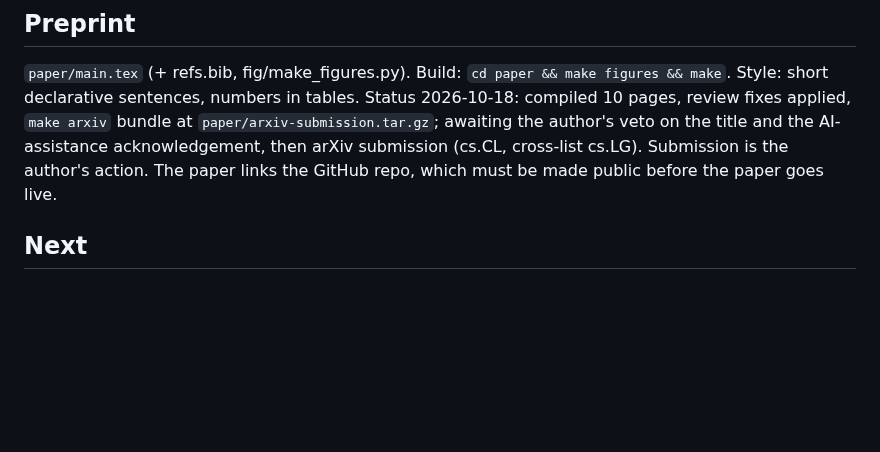
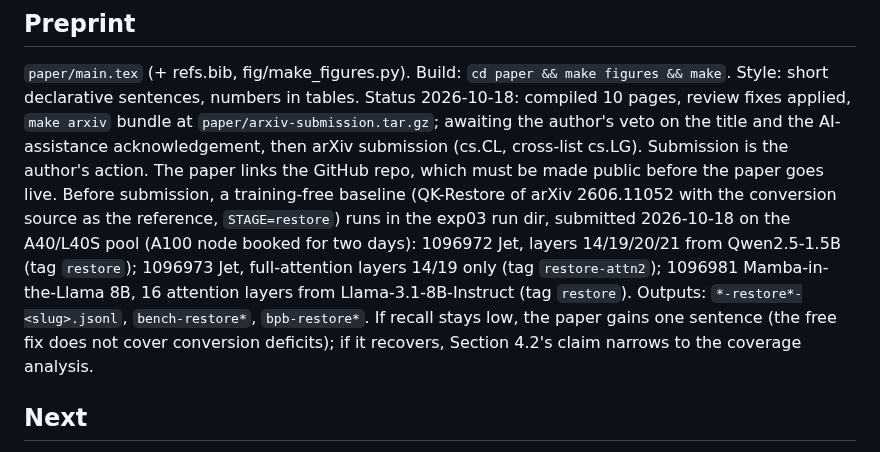
Before and after one commit to gottn/recall-guard, a Markdown page: STATE.md, the part around the change. Drawn GitHub-style; blank space fills up the shorter version.

Commit message:
docs(state): record the training-free q/k restore baseline jobs (1096972/73/81)
Co-Authored-By: Claude Fable 5.1 <noreply@anthropic.com>

```diff
--- a/STATE.md
+++ b/STATE.md
@@ -79,6 +79,12 @@ are the length-generalisation test, item 3). LoLCATs loader is suspect (probably
 Status 2026-10-18: compiled 10 pages, review fixes applied, `make arxiv` bundle at `paper/arxiv-submission.tar.gz`;
 awaiting the author's veto on the title and the AI-assistance acknowledgement, then arXiv submission (cs.CL, cross-list cs.LG).
 Submission is the author's action. The paper links the GitHub repo, which must be made public before the paper goes live.
+Before submission, a training-free baseline (QK-Restore of arXiv 2606.11052 with the conversion source as the reference,
+`STAGE=restore`) runs in the exp03 run dir, submitted 2026-10-18 on the A40/L40S pool (A100 node booked for two days):
+1096972 Jet, layers 14/19/20/21 from Qwen2.5-1.5B (tag `restore`); 1096973 Jet, full-attention layers 14/19 only (tag
+`restore-attn2`); 1096981 Mamba-in-the-Llama 8B, 16 attention layers from Llama-3.1-8B-Instruct (tag `restore`).
+Outputs: `*-restore*-<slug>.jsonl`, `bench-restore*`, `bpb-restore*`. If recall stays low, the paper gains one sentence
+(the free fix does not cover conversion deficits); if it recovers, Section 4.2's claim narrows to the coverage analysis.
 
 ## Next
 1. (done at 8B) Length generalisation: train at <=16K, test at 32K.
```
